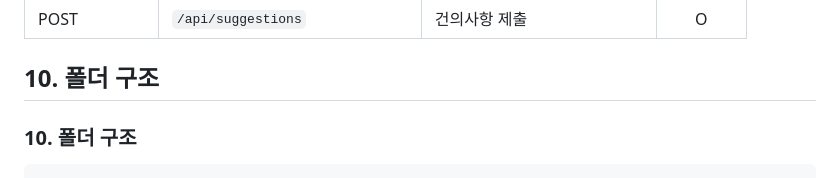
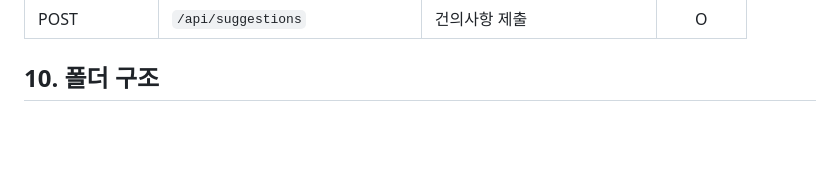
Before and after one commit to JANGYERIM/campuspool, a Markdown page: README.md, the part around the change. Rendered like a GitHub page; blank space fills up the shorter version.

````diff
--- a/README.md
+++ b/README.md
@@ -200,9 +200,6 @@
 
 ## 10. 폴더 구조
 
-### 10. 폴더 구조
-
-```text
 campuspool/
 ├── campuspool_app/ # Flutter 클라이언트 앱 소스 코드
 │   ├── lib/
````
